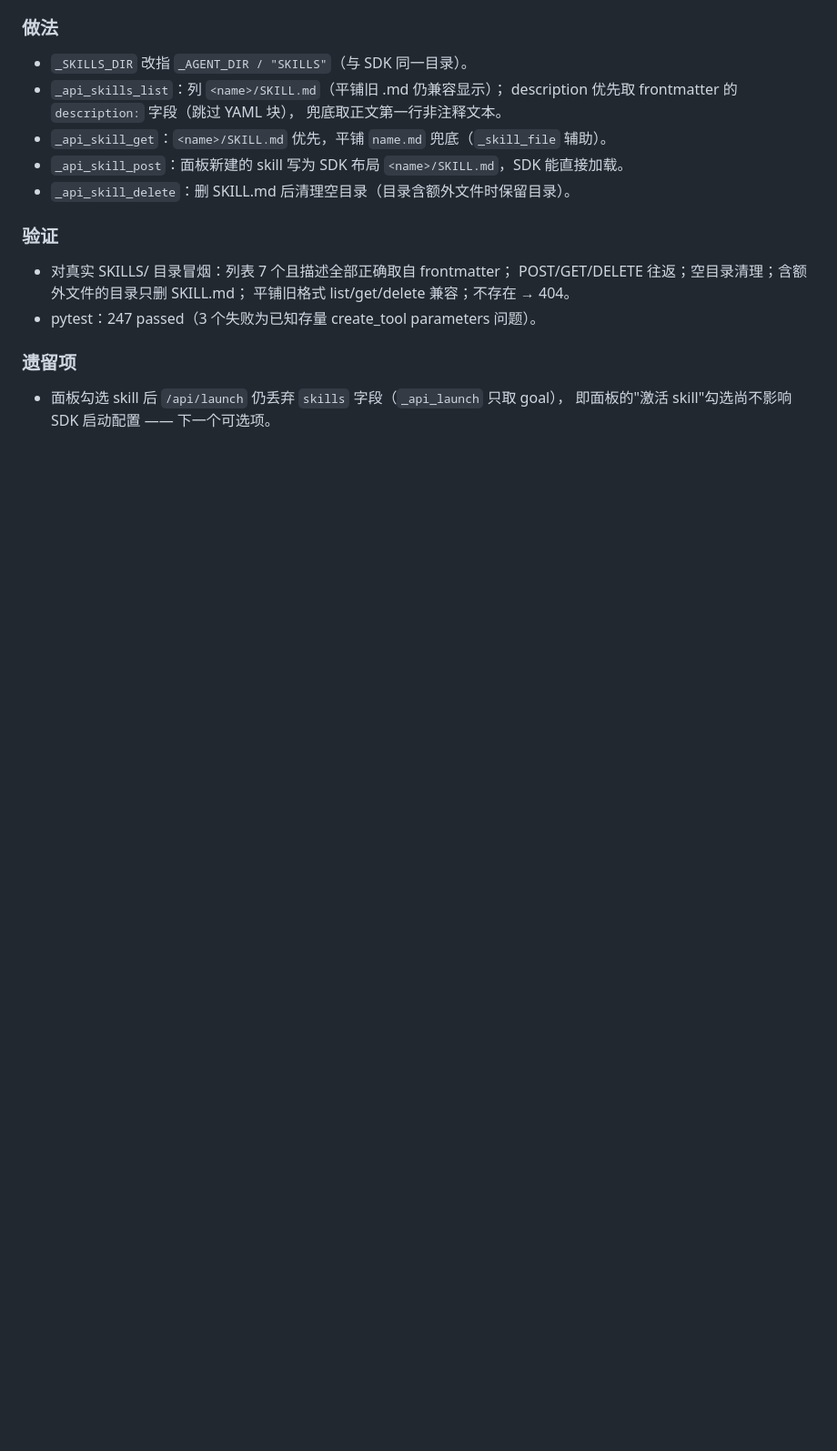
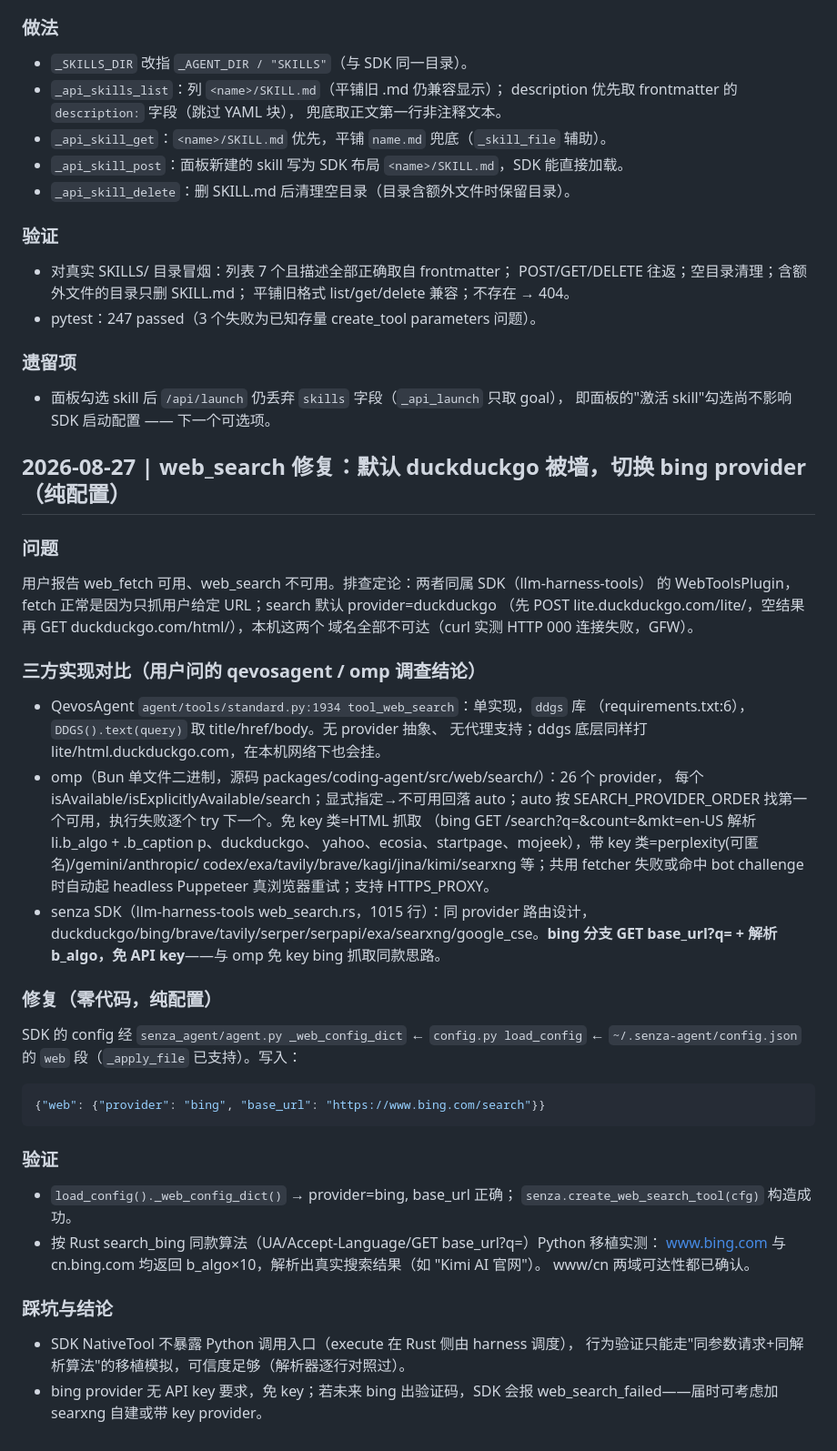
Before and after one commit to oh-my-harness/senza-agent, a Markdown page: WORKLOG.md, the part around the change. Shown at 91% size. Rendered like a GitHub page; blank space fills up the shorter version.

Commit message:
WORKLOG: web_search fixed via bing provider config; QevosAgent/omp websearch survey

````diff
--- a/WORKLOG.md
+++ b/WORKLOG.md
@@ -99,3 +99,46 @@
 ### 遗留项
 - 面板勾选 skill 后 `/api/launch` 仍丢弃 `skills` 字段（`_api_launch` 只取 goal），
   即面板的"激活 skill"勾选尚不影响 SDK 启动配置 —— 下一个可选项。
+
+## 2026-08-27 | web_search 修复：默认 duckduckgo 被墙，切换 bing provider（纯配置）
+
+### 问题
+用户报告 web_fetch 可用、web_search 不可用。排查定论：两者同属 SDK（llm-harness-tools）
+的 WebToolsPlugin，fetch 正常是因为只抓用户给定 URL；search 默认 provider=duckduckgo
+（先 POST lite.duckduckgo.com/lite/，空结果再 GET duckduckgo.com/html/），本机这两个
+域名全部不可达（curl 实测 HTTP 000 连接失败，GFW）。
+
+### 三方实现对比（用户问的 qevosagent / omp 调查结论）
+- QevosAgent `agent/tools/standard.py:1934 tool_web_search`：单实现，`ddgs` 库
+  （requirements.txt:6），`DDGS().text(query)` 取 title/href/body。无 provider 抽象、
+  无代理支持；ddgs 底层同样打 lite/html.duckduckgo.com，在本机网络下也会挂。
+- omp（Bun 单文件二进制，源码 packages/coding-agent/src/web/search/）：26 个 provider，
+  每个 isAvailable/isExplicitlyAvailable/search；显式指定→不可用回落 auto；auto 按
+  SEARCH_PROVIDER_ORDER 找第一个可用，执行失败逐个 try 下一个。免 key 类=HTML 抓取
+  （bing GET /search?q=&count=&mkt=en-US 解析 li.b_algo + .b_caption p、duckduckgo、
+  yahoo、ecosia、startpage、mojeek），带 key 类=perplexity(可匿名)/gemini/anthropic/
+  codex/exa/tavily/brave/kagi/jina/kimi/searxng 等；共用 fetcher 失败或命中 bot
+  challenge 时自动起 headless Puppeteer 真浏览器重试；支持 HTTPS_PROXY。
+- senza SDK（llm-harness-tools web_search.rs，1015 行）：同 provider 路由设计，
+  duckduckgo/bing/brave/tavily/serper/serpapi/exa/searxng/google_cse。**bing 分支
+  GET base_url?q= + 解析 b_algo，免 API key**——与 omp 免 key bing 抓取同款思路。
+
+### 修复（零代码，纯配置）
+SDK 的 config 经 `senza_agent/agent.py _web_config_dict` ← `config.py load_config`
+← `~/.senza-agent/config.json` 的 `web` 段（`_apply_file` 已支持）。写入：
+```json
+{"web": {"provider": "bing", "base_url": "https://www.bing.com/search"}}
+```
+
+### 验证
+- `load_config()._web_config_dict()` → provider=bing, base_url 正确；
+  `senza.create_web_search_tool(cfg)` 构造成功。
+- 按 Rust search_bing 同款算法（UA/Accept-Language/GET base_url?q=）Python 移植实测：
+  www.bing.com 与 cn.bing.com 均返回 b_algo×10，解析出真实搜索结果（如 "Kimi AI 官网"）。
+  www/cn 两域可达性都已确认。
+
+### 踩坑与结论
+- SDK NativeTool 不暴露 Python 调用入口（execute 在 Rust 侧由 harness 调度），
+  行为验证只能走"同参数请求+同解析算法"的移植模拟，可信度足够（解析器逐行对照过）。
+- bing provider 无 API key 要求，免 key；若未来 bing 出验证码，SDK 会报
+  web_search_failed——届时可考虑加 searxng 自建或带 key provider。
````
